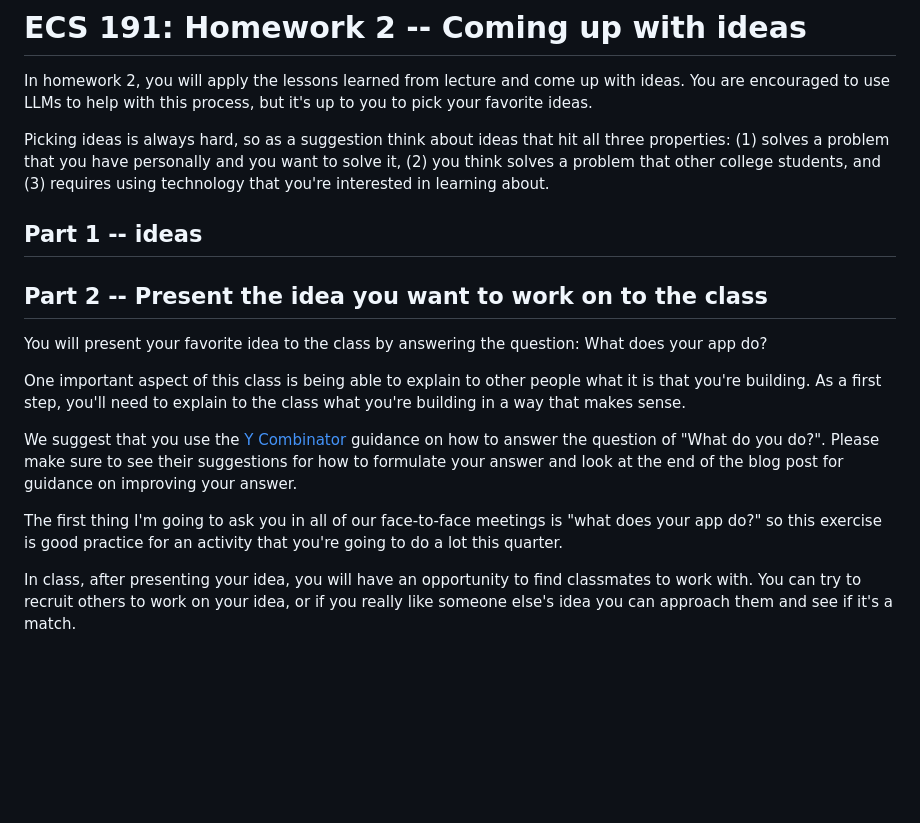
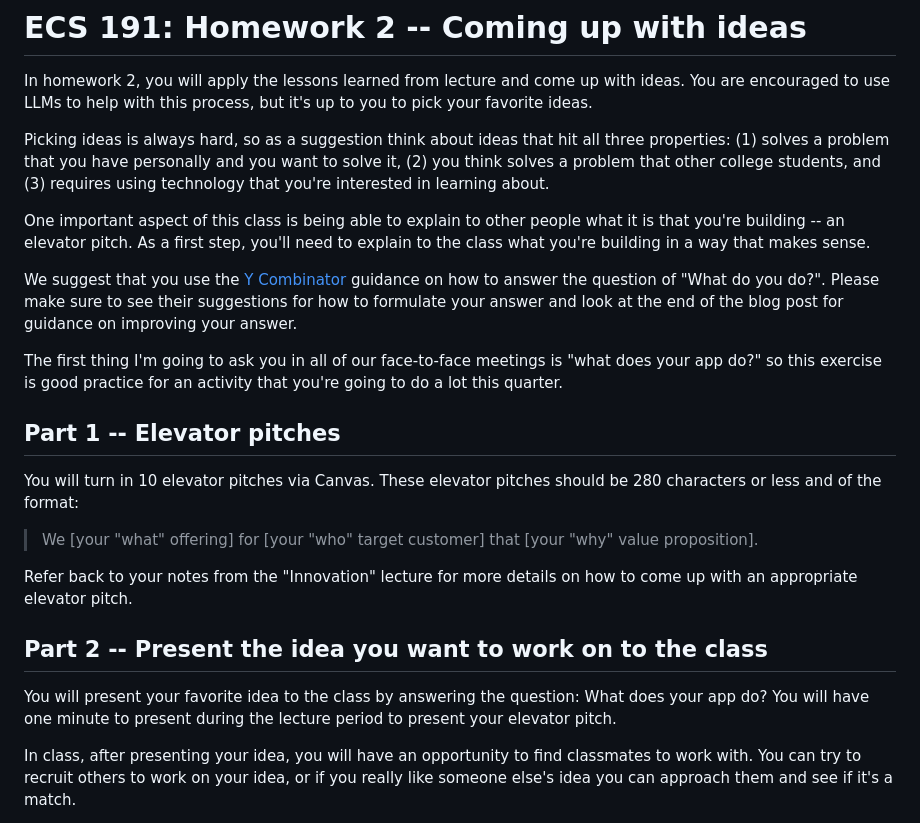
Before and after one commit to kingst/kingst-ucdavis, a Markdown page: classes/w26-ecs191/homework.md, the part around the change. GitHub-like rendering; blank space fills up the shorter version.

Commit message:
Update hw2 md

```diff
--- a/classes/w26-ecs191/homework.md
+++ b/classes/w26-ecs191/homework.md
@@ -128,17 +128,10 @@ personally and you want to solve it, (2) you think solves a problem
 that other college students, and (3) requires using technology that
 you're interested in learning about.
 
-## Part 1 -- ideas
-
-## Part 2 -- Present the idea you want to work on to the class
-
-You will present your favorite idea to the class by answering the
-question: What does your app do?
-
 One important aspect of this class is being able to explain to other
-people what it is that you're building. As a first step, you'll need
-to explain to the class what you're building in a way that makes
-sense.
+people what it is that you're building -- an elevator pitch. As a
+first step, you'll need to explain to the class what you're building
+in a way that makes sense.
 
 We suggest that you use the [Y
 Combinator](https://www.ycombinator.com/blog/how-to-pitch-your-company/)
@@ -151,6 +144,23 @@ The first thing I'm going to ask you in all of our face-to-face
 meetings is "what does your app do?" so this exercise is good practice
 for an activity that you're going to do a lot this quarter.
 
+## Part 1 -- Elevator pitches
+
+You will turn in 10 elevator pitches via Canvas. These elevator
+pitches should be 280 characters or less and of the format:
+
+> We [your "what" offering] for [your "who" target customer] that
+> [your "why" value proposition].
+
+Refer back to your notes from the "Innovation" lecture for more
+details on how to come up with an appropriate elevator pitch.
+
+## Part 2 -- Present the idea you want to work on to the class
+
+You will present your favorite idea to the class by answering the
+question: What does your app do? You will have one minute to present
+during the lecture period to present your elevator pitch.
+
 In class, after presenting your idea, you will have an opportunity to
 find classmates to work with. You can try to recruit others to work on
 your idea, or if you really like someone else's idea you can approach
```
